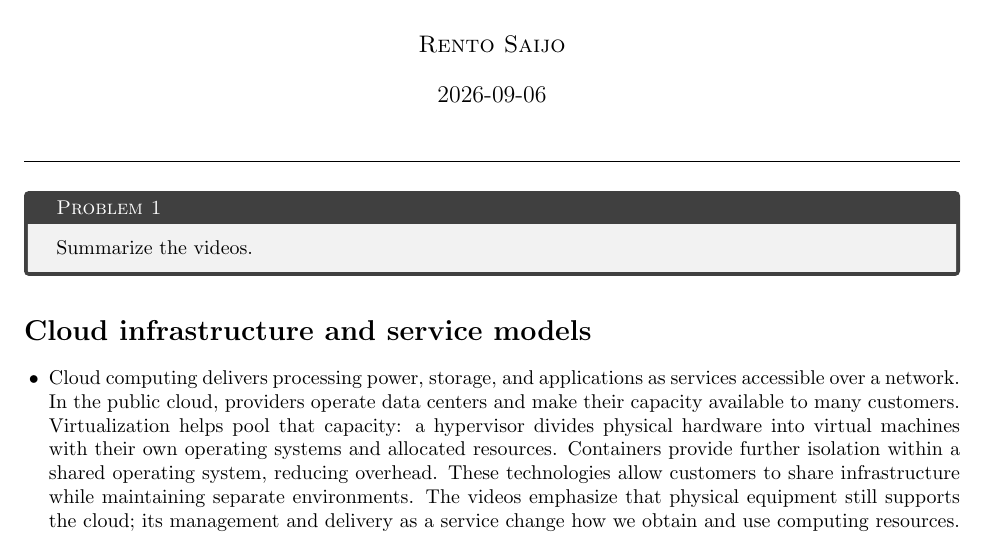
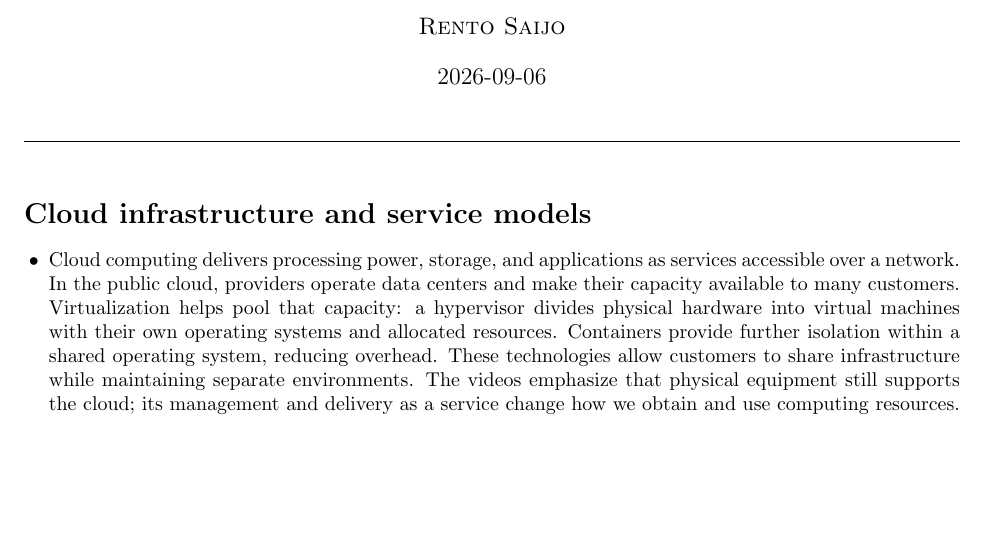
Before and after one commit to RentoSaijo/COM440, a LaTeX document (discussions/discussion1.tex): part of page 1 of 2, cut so that both start at the same text, the shorter picture padded with empty space. Compiled offline with pdfLaTeX.

Commit message:
Remove problem box from discussion

```diff
--- a/discussions/discussion1.tex
+++ b/discussions/discussion1.tex
@@ -51,11 +51,6 @@
 \thispagestyle{fancy}
 \vspace{-1em}\rule{\linewidth}{0.6pt}\vspace{0.5em}
 
-% Write problem statement.
-\begin{problem}[Problem 1]
-    Summarize the videos.
-\end{problem}
-
 % Explain cloud infrastructure and service choices.
 \section*{Cloud infrastructure and service models}
 
```
Also changed, not shown: discussions/discussion1.pdf.
